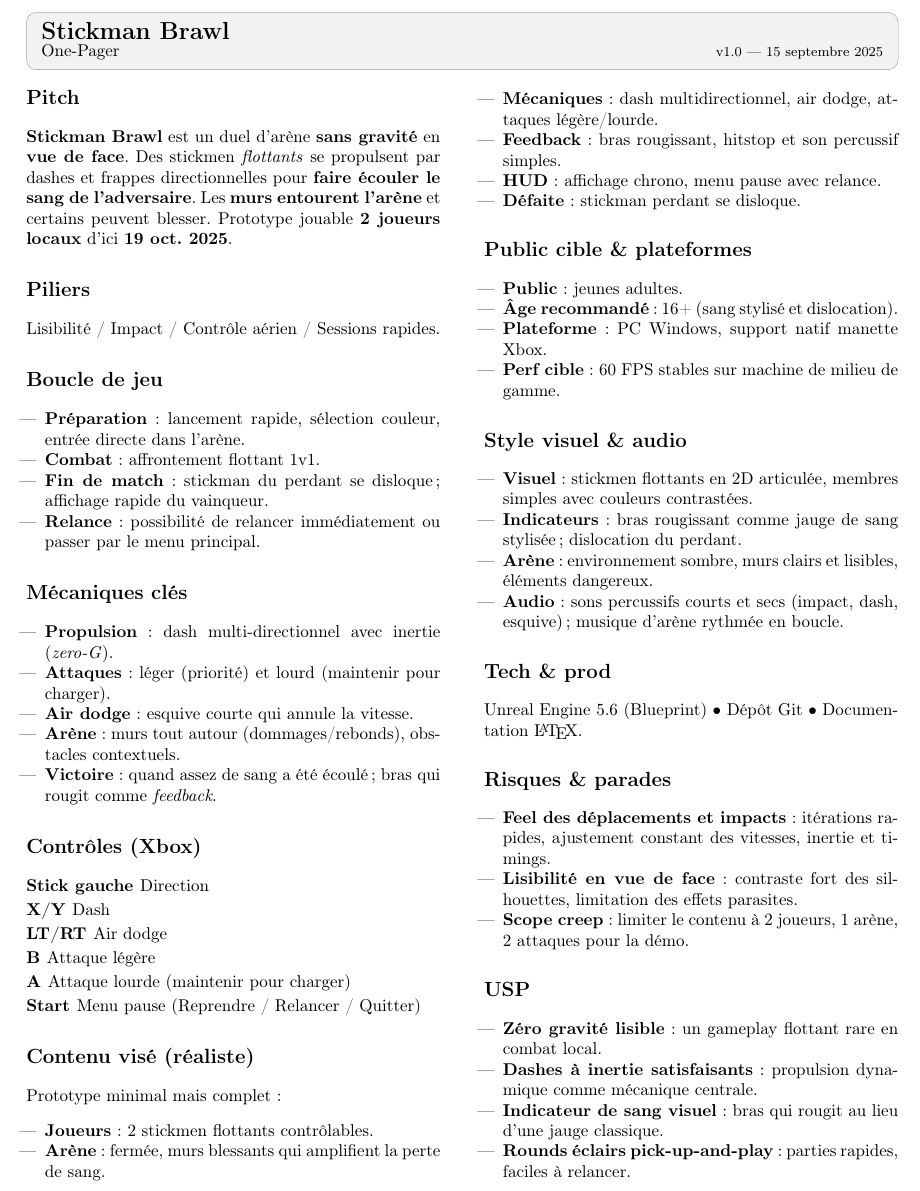
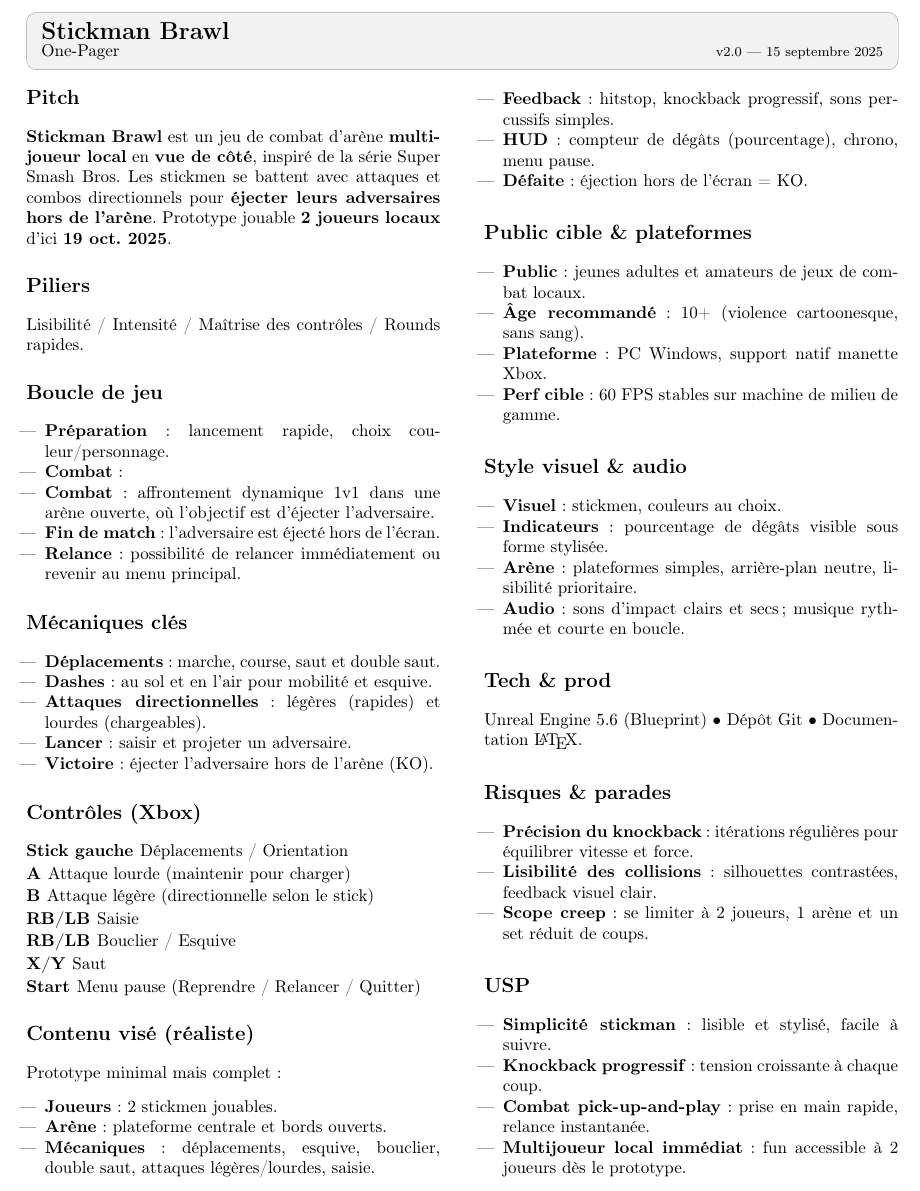
Before and after one commit to Antoxication/StickmanBrawl_OnePager, a LaTeX document (StickmanBrawl_OnePager.tex): part of the page, cut so that both start at the same text. Compiled offline with pdfLaTeX.

Commit message:
Update OnePager avec nouvelle version du jeu

```diff
--- a/StickmanBrawl_OnePager.tex
+++ b/StickmanBrawl_OnePager.tex
@@ -23,7 +23,7 @@
 % Header
 \newcommand{\GameTitle}{Stickman Brawl}
 \newcommand{\Subtitle}{One-Pager}
-\newcommand{\Version}{v1.0 — \today}
+\newcommand{\Version}{v2.0 — \today}
 
 \begin{document}
 \begin{tcolorbox}
@@ -34,63 +34,64 @@
 \begin{multicols}{2}
 
 \section*{Pitch}
-\textbf{Stickman Brawl} est un duel d'arène \textbf{sans gravité} en \textbf{vue de face}. Des stickmen \textit{flottants} se propulsent par dashes et frappes directionnelles pour \textbf{faire écouler le sang de l'adversaire}. Les \textbf{murs entourent l'arène} et certains peuvent blesser. Prototype jouable \textbf{2 joueurs locaux} d'ici \textbf{19 oct. 2025}.
+\textbf{Stickman Brawl} est un jeu de combat d'arène \textbf{multijoueur local} en \textbf{vue de côté}, inspiré de la série Super Smash Bros. Les stickmen se battent avec attaques et combos directionnels pour \textbf{éjecter leurs adversaires hors de l’arène}. Prototype jouable \textbf{2 joueurs locaux} d'ici \textbf{19 oct. 2025}.
 
 \section*{Piliers}
-Lisibilité / Impact / Contrôle aérien / Sessions rapides.
+Lisibilité / Intensité / Maîtrise des contrôles / Rounds rapides.
 
 \section*{Boucle de jeu}
 \begin{itemize}
-  \item \textbf{Préparation} : lancement rapide, sélection couleur, entrée directe dans l'arène.
-  \item \textbf{Combat} : affrontement flottant 1v1.
-  \item \textbf{Fin de match} : stickman du perdant se disloque; affichage rapide du vainqueur.
-  \item \textbf{Relance} : possibilité de relancer immédiatement ou passer par le menu principal.
+  \item \textbf{Préparation} : lancement rapide, choix couleur/personnage.
+  \item \textbf{Combat} : \item \textbf{Combat} : affrontement dynamique 1v1 dans une arène ouverte, où l’objectif est d’éjecter l’adversaire.
+  \item \textbf{Fin de match} : l’adversaire est éjecté hors de l’écran.
+  \item \textbf{Relance} : possibilité de relancer immédiatement ou revenir au menu principal.
 \end{itemize}
 
 \section*{Mécaniques clés}
 \begin{itemize}
-  \item \textbf{Propulsion} : dash multi-directionnel avec inertie (\textit{zero-G}).
-  \item \textbf{Attaques} : léger (priorité) et lourd (maintenir pour charger).
-  \item \textbf{Air dodge} : esquive courte qui annule la vitesse.
-  \item \textbf{Arène} : murs tout autour (dommages/rebonds), obstacles contextuels.
-  \item \textbf{Victoire} : quand assez de sang a été écoulé; bras qui rougit comme \textit{feedback}.
+  \item \textbf{Déplacements} : marche, course, saut et double saut.
+  \item \textbf{Dashes} : au sol et en l’air pour mobilité et esquive.
+  \item \textbf{Attaques directionnelles} : légères (rapides) et lourdes (chargeables).
+  \item \textbf{Lancer} : saisir et projeter un adversaire.
+  \item \textbf{Victoire} : éjecter l’adversaire hors de l’arène (KO).
 \end{itemize}
 
 \section*{Contrôles (Xbox)}
 \begin{description}
-  \item[Stick gauche] Direction
-  \item[X/Y] Dash
-  \item[LT/RT] Air dodge
-  \item[B] Attaque légère
+  \item[Stick gauche] Déplacements / Orientation
   \item[A] Attaque lourde (maintenir pour charger)
+  \item[B] Attaque légère (directionnelle selon le stick)
+  \item[RB/LB] Saisie
+  \item[RB/LB] Bouclier / Esquive
+  \item[X/Y] Saut
   \item[Start] Menu pause (Reprendre / Relancer / Quitter)
 \end{description}
 
 \section*{Contenu visé (réaliste)}
 Prototype minimal mais complet :
 \begin{itemize}
-  \item \textbf{Joueurs} : 2 stickmen flottants contrôlables.
-  \item \textbf{Arène} : fermée, murs blessants qui amplifient la perte de sang.
-  \item \textbf{Mécaniques} : dash multidirectionnel, air dodge, attaques légère/lourde.
-  \item \textbf{Feedback} : bras rougissant, hitstop et son percussif simples.
-  \item \textbf{HUD} : affichage chrono, menu pause avec relance.
-  \item \textbf{Défaite} : stickman perdant se disloque.
+  \item \textbf{Joueurs} : 2 stickmen jouables.
+  \item \textbf{Arène} : plateforme centrale et bords ouverts.
+  \item \textbf{Mécaniques} : déplacements, esquive, bouclier, double saut, attaques légères/lourdes, saisie.
+  \item \textbf{Feedback} : hitstop, knockback progressif, sons percussifs simples.
+  \item \textbf{HUD} : compteur de dégâts (pourcentage), chrono, menu pause.
+  \item \textbf{Défaite} : éjection hors de l’écran = KO.
 \end{itemize}
 
 \section*{Public cible \& plateformes}
 \begin{itemize}
-  \item \textbf{Public} : jeunes adultes.
-  \item \textbf{Âge recommandé} : 16+ (sang stylisé et dislocation).
+  \item \textbf{Public} : jeunes adultes et amateurs de jeux de combat locaux.
+  \item \textbf{Âge recommandé} : 10+ (violence cartoonesque, sans sang).
   \item \textbf{Plateforme} : PC Windows, support natif manette Xbox.
   \item \textbf{Perf cible} : 60 FPS stables sur machine de milieu de gamme.
 \end{itemize}
 
 \section*{Style visuel \& audio}
 \begin{itemize}
-  \item \textbf{Visuel} : stickmen flottants en 2D articulée, membres simples avec couleurs contrastées.
-  \item \textbf{Indicateurs} : bras rougissant comme jauge de sang stylisée; dislocation du perdant.
-  \item \textbf{Arène} : environnement sombre, murs clairs et lisibles, éléments dangereux.
-  \item \textbf{Audio} : sons percussifs courts et secs (impact, dash, esquive); musique d’arène rythmée en boucle.
+  \item \textbf{Visuel} : stickmen, couleurs au choix.
+  \item \textbf{Indicateurs} : pourcentage de dégâts visible sous forme stylisée.
+  \item \textbf{Arène} : plateformes simples, arrière-plan neutre, lisibilité prioritaire.
+  \item \textbf{Audio} : sons d’impact clairs et secs; musique rythmée et courte en boucle.
 \end{itemize}
 
 \section*{Tech \& prod}
@@ -98,17 +99,17 @@ Unreal Engine 5.6 (Blueprint) • Dépôt Git • Documentation \LaTeX{}.
 
 \section*{Risques \& parades}
 \begin{itemize}
-  \item \textbf{Feel des déplacements et impacts} : itérations rapides, ajustement constant des vitesses, inertie et timings.
-  \item \textbf{Lisibilité en vue de face} : contraste fort des silhouettes, limitation des effets parasites.
-  \item \textbf{Scope creep} : limiter le contenu à 2 joueurs, 1 arène, 2 attaques pour la démo.
+  \item \textbf{Précision du knockback} : itérations régulières pour équilibrer vitesse et force.
+  \item \textbf{Lisibilité des collisions} : silhouettes contrastées, feedback visuel clair.
+  \item \textbf{Scope creep} : se limiter à 2 joueurs, 1 arène et un set réduit de coups.
 \end{itemize}
 
 \section*{USP}
 \begin{itemize}
-  \item \textbf{Zéro gravité lisible} : un gameplay flottant rare en combat local.
-  \item \textbf{Dashes à inertie satisfaisants} : propulsion dynamique comme mécanique centrale.
-  \item \textbf{Indicateur de sang visuel} : bras qui rougit au lieu d'une jauge classique.
-  \item \textbf{Rounds éclairs pick-up-and-play} : parties rapides, faciles à relancer.
+  \item \textbf{Simplicité stickman} : lisible et stylisé, facile à suivre.
+  \item \textbf{Knockback progressif} : tension croissante à chaque coup.
+  \item \textbf{Combat pick-up-and-play} : prise en main rapide, relance instantanée.
+  \item \textbf{Multijoueur local immédiat} : fun accessible à 2 joueurs dès le prototype.
 \end{itemize}
 
 \end{multicols}
```
Also changed, not shown: StickmanBrawl_OnePager.pdf.
